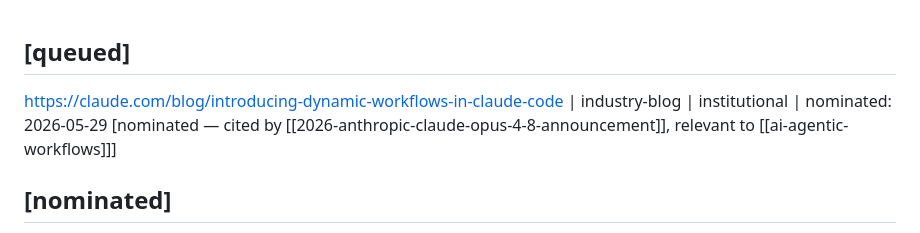
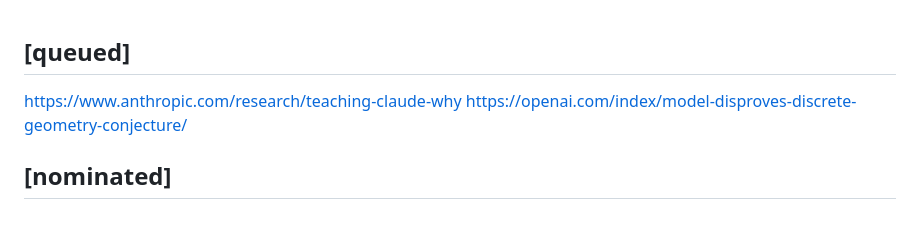
Before and after one commit to FractalK/ai-auto-wiki, a Markdown page: raw/queue.md, the part around the change. Drawn GitHub-style.

Commit message:
queued new sources

```diff
--- a/raw/queue.md
+++ b/raw/queue.md
@@ -1,5 +1,6 @@
 ## [queued]
-https://claude.com/blog/introducing-dynamic-workflows-in-claude-code | industry-blog | institutional | nominated: 2026-05-29 [nominated — cited by [[2026-anthropic-claude-opus-4-8-announcement]], relevant to [[ai-agentic-workflows]]]
+https://www.anthropic.com/research/teaching-claude-why
+https://openai.com/index/model-disproves-discrete-geometry-conjecture/
 ## [nominated]
 Should We Respect LLMs? A Cross-Lingual Study on the Influence of Prompt Politeness on LLM Performance | https://doi.org/10.18653/v1/2024.sicon-1.2 | research-paper | peer-reviewed | nominated: 2026-05-26 [nominated — cited by [[2025-dobariya-prompt-politeness-llm-accuracy]], relevant to [[prompt-engineering]]]
 Emergent Analogical Reasoning in Large Language Models | https://doi.org/10.1038/s41562-023-01659-w | research-paper | peer-reviewed | nominated: 2026-05-26 [nominated — cited by [[2025-dobariya-prompt-politeness-llm-accuracy]], relevant to [[llm-fundamentals]]]
```
